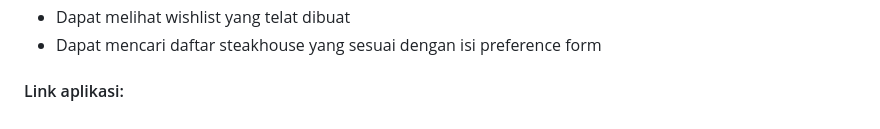
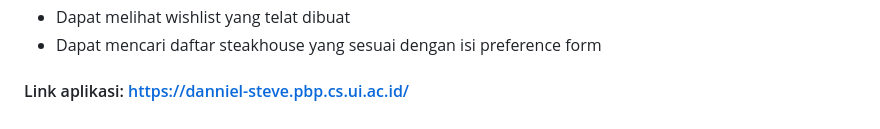
Before and after one commit to PBP-E03/TK1-PBP, a Markdown page: README.md, the part around the change. Rendered like a GitHub page.

Commit message:
Adding deployment link

```diff
--- a/README.md
+++ b/README.md
@@ -57,4 +57,4 @@ Dataset yang digunakan berasal dari Kaggle dengan judul "Steakhouse Jakarta". Da
 - Dapat melihat wishlist yang telat dibuat
 - Dapat mencari daftar steakhouse yang sesuai dengan isi preference form
 
-#### Link aplikasi:
+#### Link aplikasi: https://danniel-steve.pbp.cs.ui.ac.id/
```
